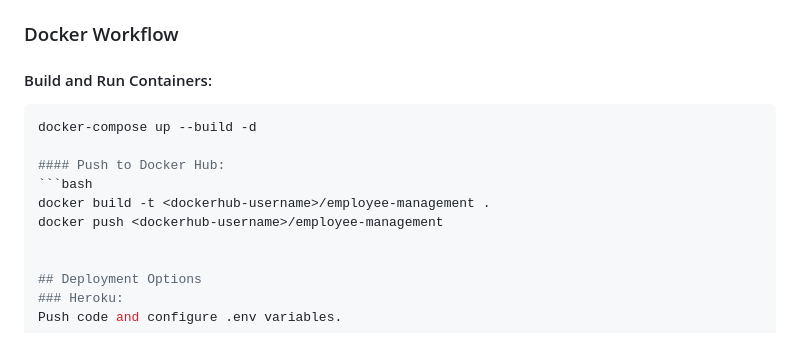
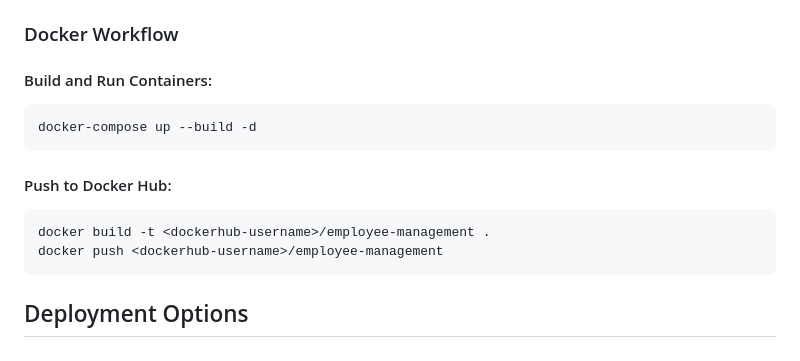
Before and after one commit to nobleenia/employee-management, a Markdown page: README.md, the part around the change. Drawn GitHub-style.

````diff
--- a/README.md
+++ b/README.md
@@ -193,14 +193,15 @@ http://localhost:3000
 
 ### Docker Workflow
 #### Build and Run Containers:
-```bash
+```
 docker-compose up --build -d
+```
 
 #### Push to Docker Hub:
-```bash
+```
 docker build -t <dockerhub-username>/employee-management .
 docker push <dockerhub-username>/employee-management
-
+```
 
 ## Deployment Options
 ### Heroku:
````
